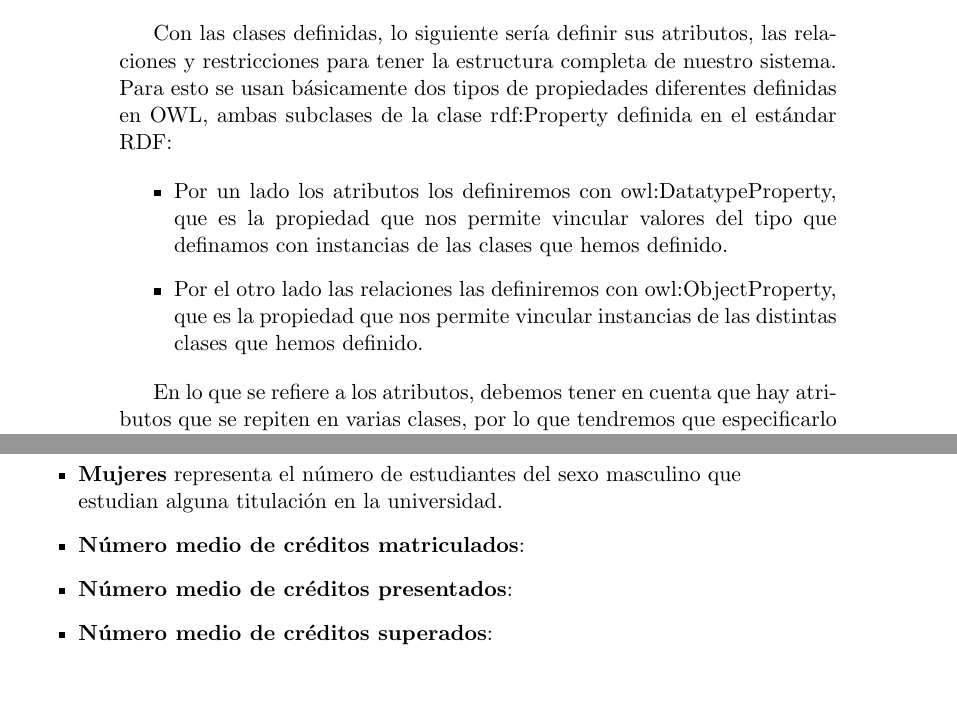
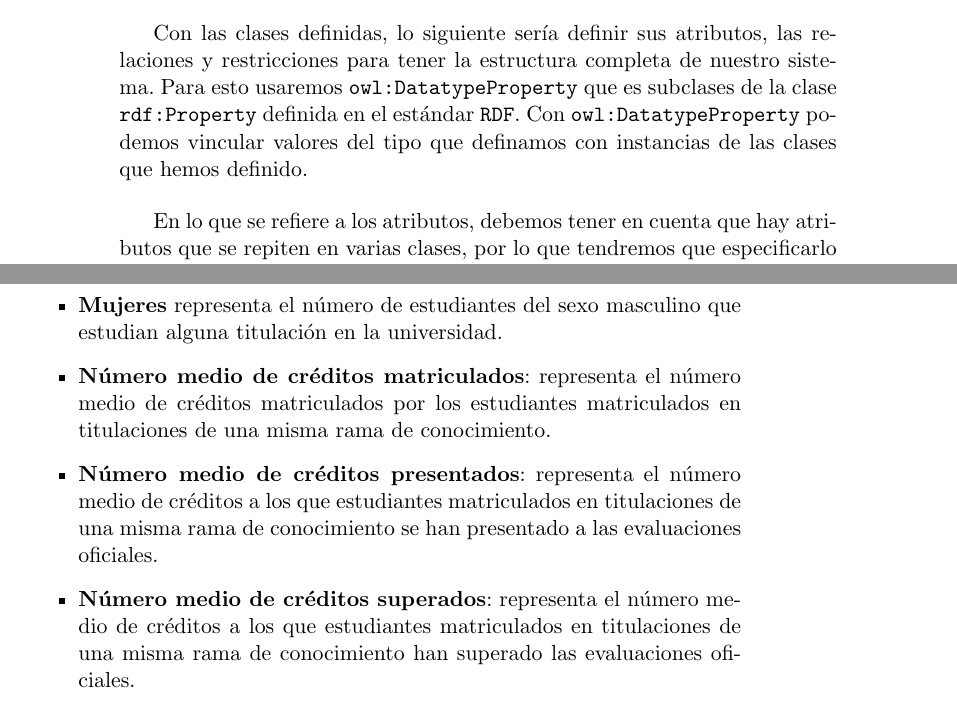
Before and after one commit to germaaan/ProyectoDatosAbiertos, a LaTeX thesis (doc/text/project.tex, which reads doc/text/chapters/05_Metodologia.tex): two parts of pages 36 and 37 of 84, joined at a grey line, cut so that both start at the same text. Compiled offline with pdfLaTeX.

Commit message:
Completa formateado de Metodología

```diff
--- a/doc/text/chapters/05_Metodologia.tex
+++ b/doc/text/chapters/05_Metodologia.tex
@@ -54,13 +54,9 @@ Aclarado este punto, lo siguiente es concretar que cada uno de estos conjuntos d
 
 \section{Descripción de las propiedades}
 
-Con las clases definidas, lo siguiente sería definir sus atributos, las relaciones y restricciones para tener la estructura completa de nuestro sistema. Para esto se usan básicamente dos tipos de propiedades diferentes definidas en OWL, ambas subclases de la clase rdf:Property definida en el estándar RDF:
-
-\begin{itemize}
-	\item Por un lado los atributos los definiremos con owl:DatatypeProperty, que es la propiedad que nos permite vincular valores del tipo que definamos con instancias de las clases que hemos definido.
-	\item Por el otro lado las relaciones las definiremos con owl:ObjectProperty, que es la propiedad que nos permite vincular instancias de las distintas clases que hemos definido.
-\end{itemize}
-
+Con las clases definidas, lo siguiente sería definir sus atributos, las relaciones y restricciones para tener la estructura completa de nuestro sistema. Para esto usaremos {\tt owl:DatatypeProperty} que es subclases de la clase {\tt rdf:Property} definida en el estándar {\tt RDF}. Con {\tt owl:DatatypeProperty} podemos vincular valores del tipo que definamos con instancias de las clases que hemos definido.
+
+\bigskip
 En lo que se refiere a los atributos, debemos tener en cuenta que hay atributos que se repiten en varias clases, por lo que tendremos que especificarlo en los dominios de dichas propiedades.
 
 \begin{itemize}
@@ -78,9 +74,9 @@ En lo que se refiere a los atributos, debemos tener en cuenta que hay atributos
 	\item \textbf{Mayores 25} representa el número de matrículas realizadas por el grupo de estudiantes que pertenece al cupo de personas mayores de 25 años.
 	\item \textbf{Mayores 40 y 45 } representa el número de matrículas realizadas por el grupo de estudiantes que pertenece al cupo de personas mayores de 40 y de 45 años.
 	\item \textbf{Mujeres} representa el número de estudiantes del sexo masculino que estudian alguna titulación en la universidad.
-	\item \textbf{Número medio de créditos matriculados}:
-	\item \textbf{Número medio de créditos presentados}:
-	\item \textbf{Número medio de créditos superados}:
+	\item \textbf{Número medio de créditos matriculados}: representa el número medio de créditos matriculados por los estudiantes matriculados en titulaciones de una misma rama de conocimiento.
+	\item \textbf{Número medio de créditos presentados}: representa el número medio de créditos a los que estudiantes matriculados en titulaciones de una misma rama de conocimiento se han presentado a las evaluaciones oficiales.
+	\item \textbf{Número medio de créditos superados}: representa el número medio de créditos a los que estudiantes matriculados en titulaciones de una misma rama de conocimiento han superado las evaluaciones oficiales.
 	\item \textbf{País de origen} representa el número de estudiantes procedentes de un mismo país de origen que estudian alguna titulación en la universidad.
 	\item \textbf{Personas} representa el número de estudiantes que estudian alguna titulación en la universidad.
 	\item \textbf{Plan de estudios} representa el plan de estudios al que pertenece una titulación.
```
Also changed, not shown: doc/text/chapters/05_Metodologia.tex (10 more changed lines).
